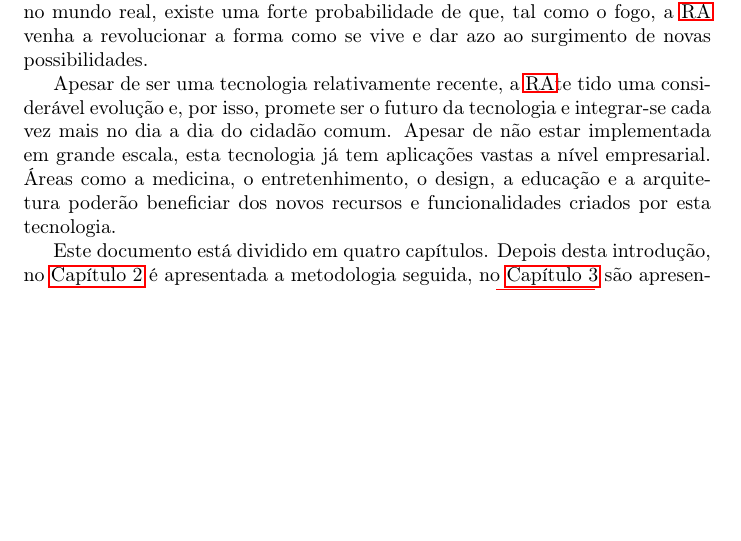
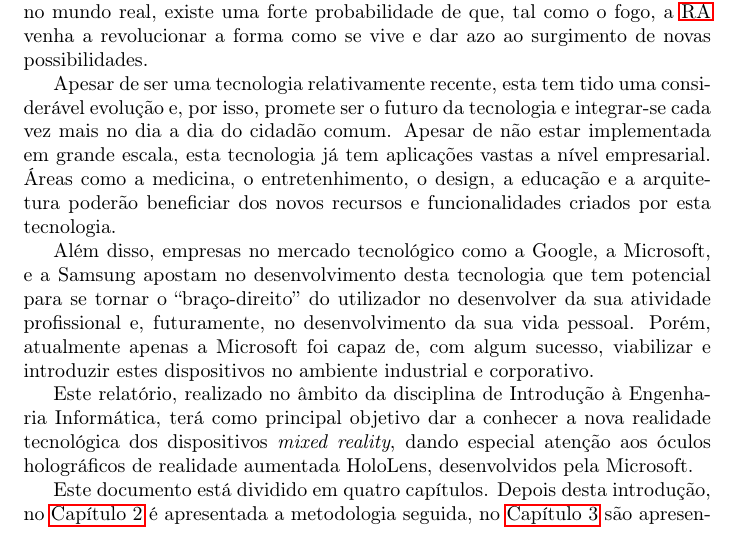
Before and after one commit to miguelviladev/iei-ta-pf, a LaTeX document (documento.tex): part of page 6 of 14 before the commit and part of page 6 of 15 after it, cut so that both start at the same text, the shorter picture padded with empty space. Compiled offline with pdfLaTeX.

Commit message:
edited introduction

```diff
--- a/documento.tex
+++ b/documento.tex
@@ -106,7 +106,12 @@ Desde os primórdios que o Homem procura ter controlo da sua realidade moldando-
 
 Passados alguns milhares de anos, o ser humano continua a tentar ter ainda mais controlo sobre a realidade de modo a que o impossível se torne possível. Como a \ac{ra} extende virtualmente aquilo que existe no mundo real, existe uma forte probabilidade de que, tal como o fogo, a \ac{ra} venha a revolucionar a forma como se vive e dar azo ao surgimento de novas possibilidades.
 
-Apesar de ser uma tecnologia relativamente recente, a \ac{ra}te tido uma considerável evolução e, por isso, promete ser o futuro da tecnologia e integrar-se cada vez mais no dia a dia do cidadão comum. Apesar de não estar implementada em grande escala, esta tecnologia já tem aplicações vastas a nível empresarial. Áreas como a medicina, o entretenhimento, o design, a educação e a arquitetura poderão beneficiar dos novos recursos e funcionalidades criados por esta tecnologia.
+Apesar de ser uma tecnologia relativamente recente, esta tem tido uma considerável evolução e, por isso, promete ser o futuro da tecnologia e integrar-se cada vez mais no dia a dia do cidadão comum. Apesar de não estar implementada em grande escala, esta tecnologia já tem aplicações vastas a nível empresarial. Áreas como a medicina, o entretenhimento, o design, a educação e a arquitetura poderão beneficiar dos novos recursos e funcionalidades criados por esta tecnologia.
+
+Além disso, empresas no mercado tecnológico como a Google, a Microsoft, e a Samsung apostam no desenvolvimento desta tecnologia que tem potencial para se tornar o “braço-direito” do utilizador no desenvolver da sua atividade profissional e, futuramente, no desenvolvimento da sua vida pessoal. Porém, atualmente apenas a Microsoft foi capaz de, com algum sucesso, viabilizar e introduzir estes dispositivos no ambiente industrial e corporativo.
+
+Este relatório, realizado no âmbito da disciplina de Introdução à Engenharia Informática, terá como principal objetivo dar a conhecer a nova realidade tecnológica dos dispositivos \emph{mixed reality}, dando especial atenção aos óculos holográficos de realidade aumentada HoloLens, desenvolvidos pela Microsoft.
+
 
 
 
```
Also changed, not shown: documento.pdf, 4 other files.
